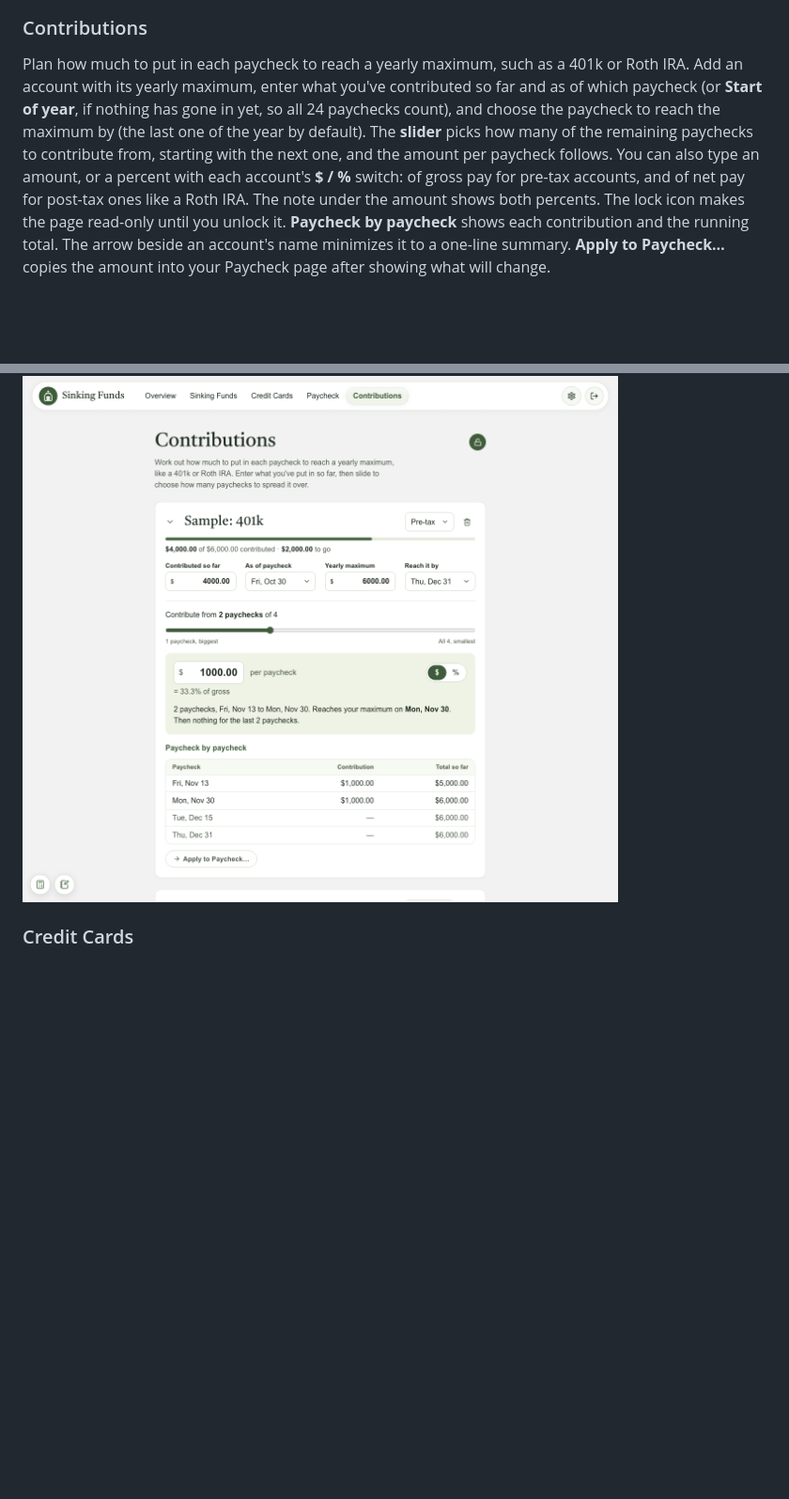
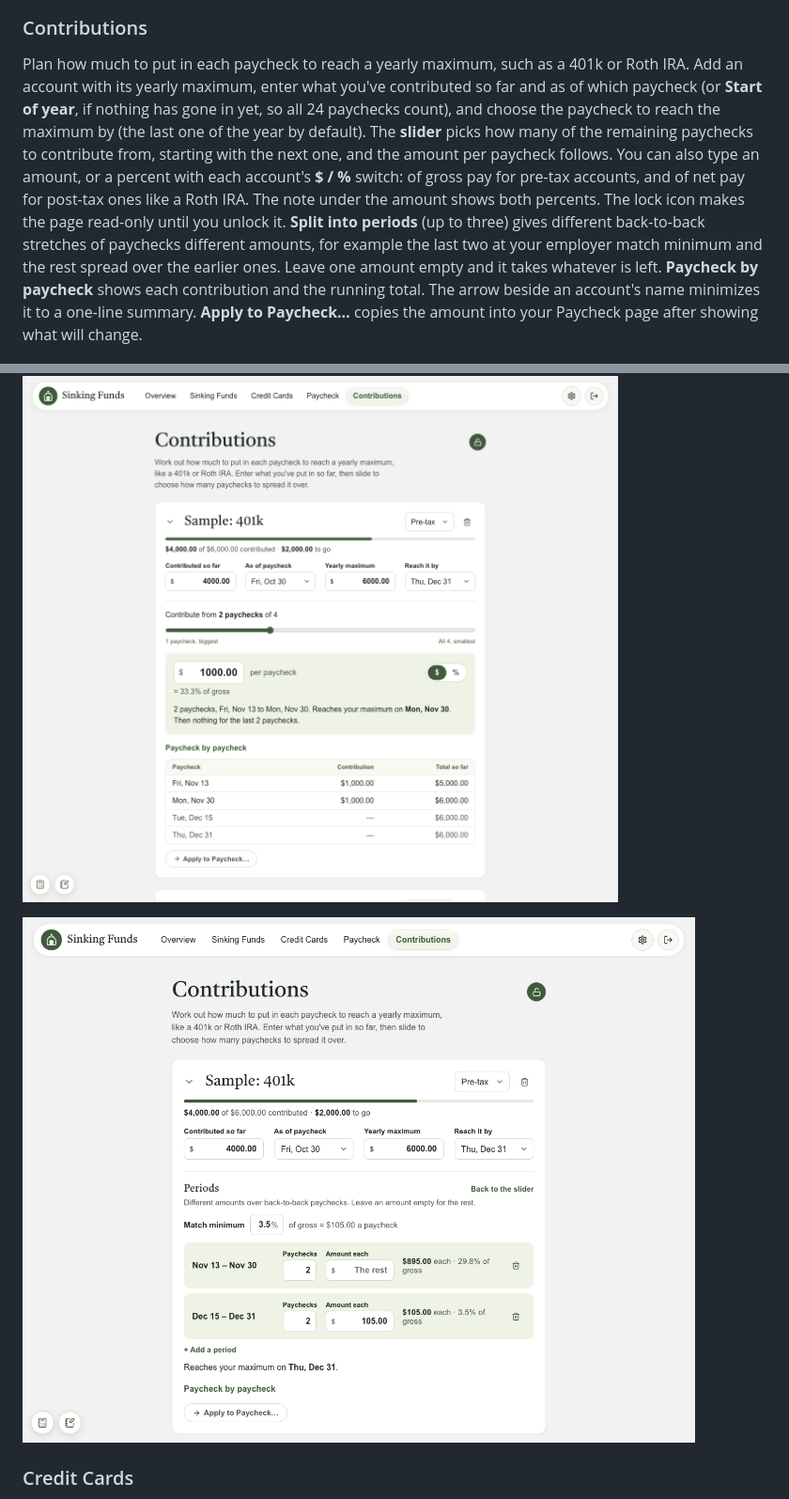
Before and after one commit to jcorf/sinking-funds, a Markdown page: README.md, 2 parts joined by grey strips. Shown at 94% size. Drawn GitHub-style; pictures changed too: docs/screenshots/contributions-periods.png (added); blank space fills up the shorter version.

Commit message:
(other) Document contribution periods
Co-Authored-By: Claude Sonnet 5.5 <noreply@anthropic.com>

```diff
--- a/README.md
+++ b/README.md
@@ -40,9 +40,11 @@ Your paycheck from top to bottom: Gross Pay, then Pre-Tax (retirement and other
 ![What If](docs/screenshots/what-if.png)
 
 ### Contributions
-Plan how much to put in each paycheck to reach a yearly maximum, such as a 401k or Roth IRA. Add an account with its yearly maximum, enter what you've contributed so far and as of which paycheck (or **Start of year**, if nothing has gone in yet, so all 24 paychecks count), and choose the paycheck to reach the maximum by (the last one of the year by default). The **slider** picks how many of the remaining paychecks to contribute from, starting with the next one, and the amount per paycheck follows. You can also type an amount, or a percent with each account's **$ / %** switch: of gross pay for pre-tax accounts, and of net pay for post-tax ones like a Roth IRA. The note under the amount shows both percents. The lock icon makes the page read-only until you unlock it. **Paycheck by paycheck** shows each contribution and the running total. The arrow beside an account's name minimizes it to a one-line summary. **Apply to Paycheck…** copies the amount into your Paycheck page after showing what will change.
+Plan how much to put in each paycheck to reach a yearly maximum, such as a 401k or Roth IRA. Add an account with its yearly maximum, enter what you've contributed so far and as of which paycheck (or **Start of year**, if nothing has gone in yet, so all 24 paychecks count), and choose the paycheck to reach the maximum by (the last one of the year by default). The **slider** picks how many of the remaining paychecks to contribute from, starting with the next one, and the amount per paycheck follows. You can also type an amount, or a percent with each account's **$ / %** switch: of gross pay for pre-tax accounts, and of net pay for post-tax ones like a Roth IRA. The note under the amount shows both percents. The lock icon makes the page read-only until you unlock it. **Split into periods** (up to three) gives different back-to-back stretches of paychecks different amounts, for example the last two at your employer match minimum and the rest spread over the earlier ones. Leave one amount empty and it takes whatever is left. **Paycheck by paycheck** shows each contribution and the running total. The arrow beside an account's name minimizes it to a one-line summary. **Apply to Paycheck…** copies the amount into your Paycheck page after showing what will change.
 
 ![Contributions](docs/screenshots/contributions.png)
+
+![Contributions split into periods](docs/screenshots/contributions-periods.png)
 
 ### Credit Cards
 Each card's **Posted**, **Pending** and **Covered** amounts and the resulting balance. Click a Pending or Covered amount to list its individual transactions. **Cards vs bucket** compares the total owed with the money set aside for the cards (the bucket), and tells you how much to move or how much is spare. Locked by default, like Paycheck.
```
